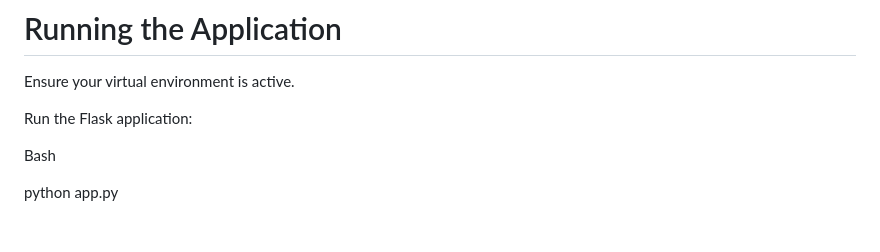
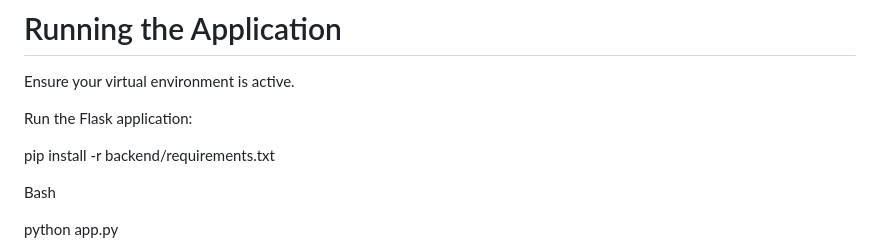
Before and after one commit to mthimkulu23/Focus-Alertness-System, a Markdown page: README.md, the part around the change. Rendered like a GitHub page; blank space fills up the shorter version.

Commit message:
added file on readme

```diff
--- a/README.md
+++ b/README.md
@@ -76,6 +76,8 @@ Ensure your virtual environment is active.
 
 Run the Flask application:
 
+pip install -r backend/requirements.txt
+
 Bash
 
 python app.py
```
